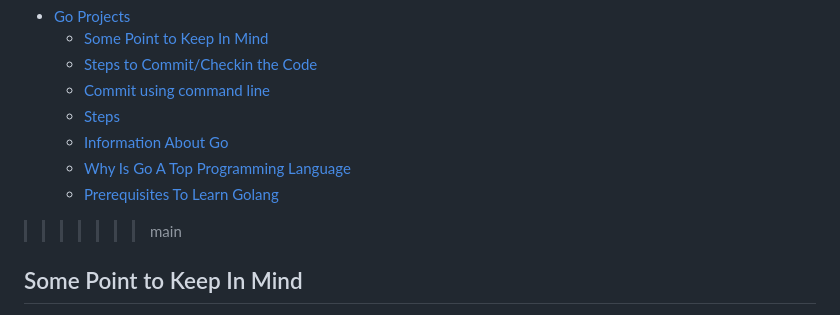
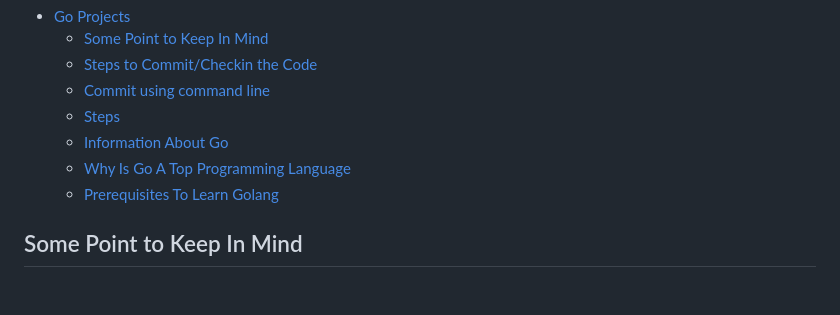
Before and after one commit to atharvaskadam/Practice-Project, a Markdown page: README.md, the part around the change. Drawn GitHub-style; blank space fills up the shorter version.

```diff
--- a/README.md
+++ b/README.md
@@ -8,7 +8,6 @@
   - [Information About Go](#information-about-go)
   - [Why Is Go A Top Programming Language](#why-is-go-a-top-programming-language)
   - [Prerequisites To Learn Golang](#prerequisites-to-learn-golang)
->>>>>>> main
 
 ## Some Point to Keep In Mind
 
```
